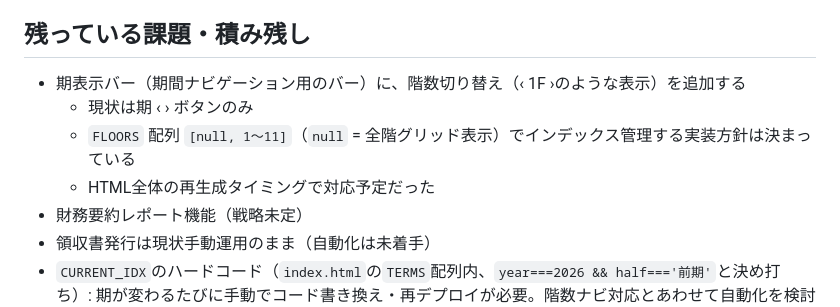
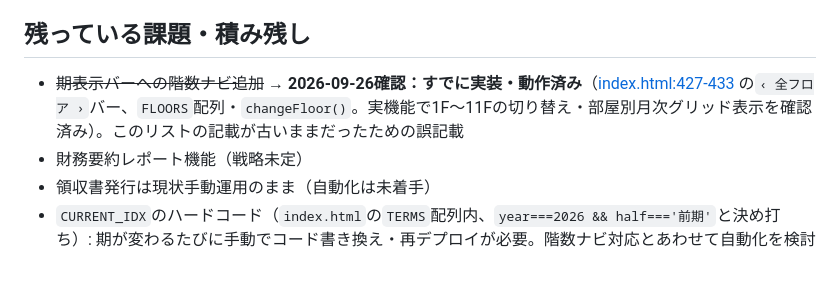
Before and after one commit to hinode2gou/jichikai-app, a Markdown page: CLAUDE.md, the part around the change. GitHub-like rendering; blank space fills up the shorter version.

Commit message:
CLAUDE.md: 階数ナビは既に実装済みだったため残課題リストから訂正
Co-Authored-By: Claude Sonnet 5 <noreply@anthropic.com>

```diff
--- a/CLAUDE.md
+++ b/CLAUDE.md
@@ -86,10 +86,7 @@ Claude Codeがこのディレクトリで起動した際に自動的に読み込
 
 ## 残っている課題・積み残し
 
-- 期表示バー（期間ナビゲーション用のバー）に、階数切り替え（‹ 1F ›のような表示）を追加する
-  - 現状は期 ‹ › ボタンのみ
-  - `FLOORS` 配列 `[null, 1〜11]`（`null` = 全階グリッド表示）でインデックス管理する実装方針は決まっている
-  - HTML全体の再生成タイミングで対応予定だった
+- ~~期表示バーへの階数ナビ追加~~ → **2026-09-26確認：すでに実装・動作済み**（[index.html:427-433](index.html:427) の`‹ 全フロア ›`バー、`FLOORS`配列・`changeFloor()`。実機能で1F〜11Fの切り替え・部屋別月次グリッド表示を確認済み）。このリストの記載が古いままだったための誤記載
 - 財務要約レポート機能（戦略未定）
 - 領収書発行は現状手動運用のまま（自動化は未着手）
 - `CURRENT_IDX`のハードコード（`index.html`の`TERMS`配列内、`year===2026 && half==='前期'`と決め打ち）: 期が変わるたびに手動でコード書き換え・再デプロイが必要。階数ナビ対応とあわせて自動化を検討の余地あり
```
